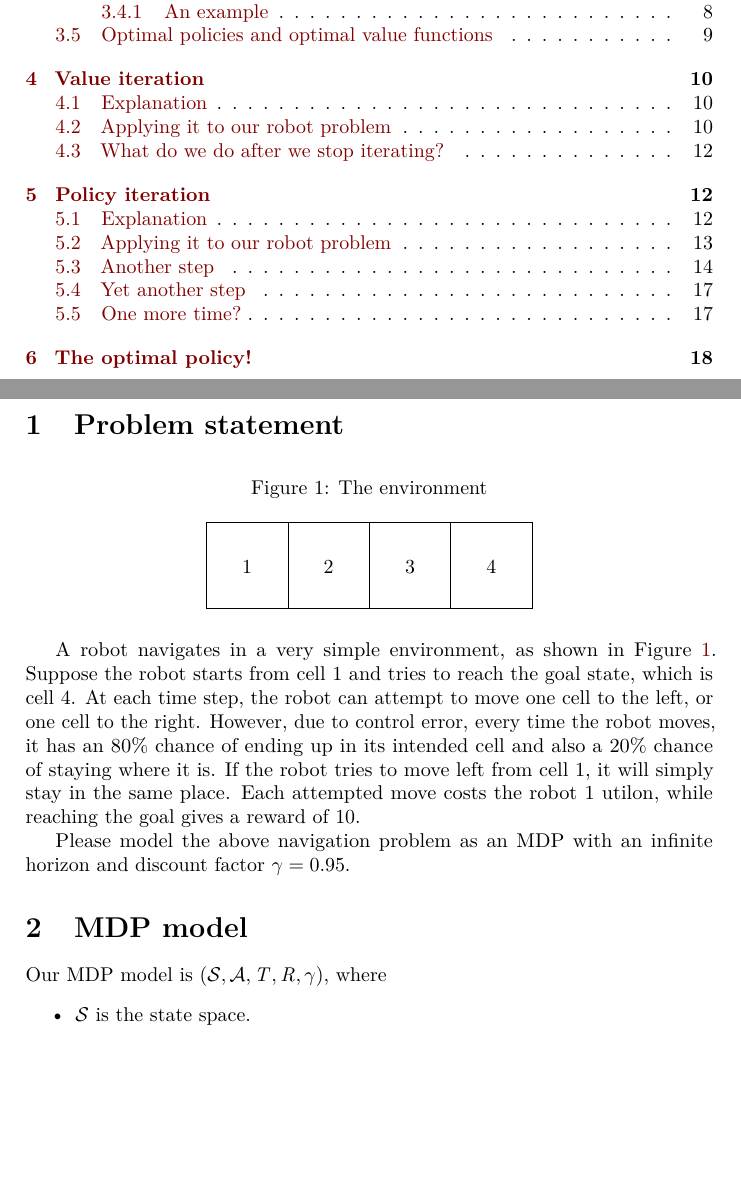
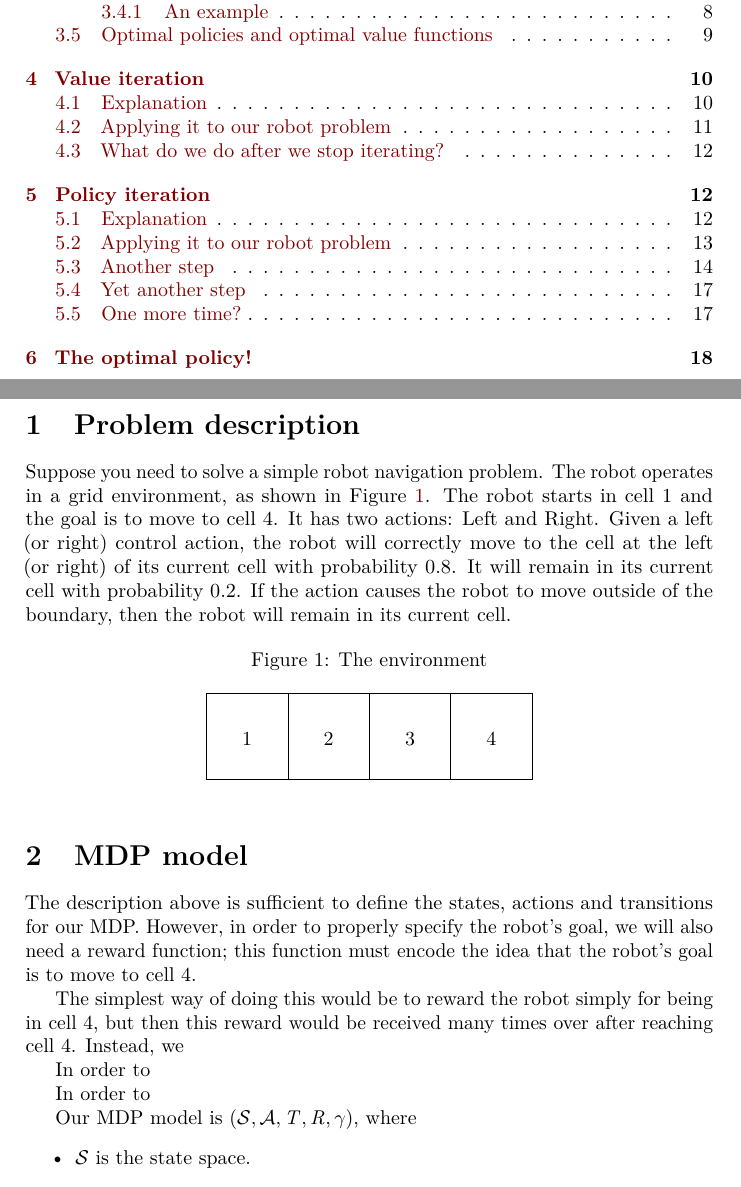
Before and after one commit to lackofcheese/mdp-tutorial, a LaTeX document (main.tex): two parts of pages 1 and 2 of 19, joined at a grey line, cut so that both start at the same text, the shorter picture padded with empty space. Compiled offline with pdfLaTeX.

Commit message:
Started making changes for 2015.

```diff
--- a/main.tex
+++ b/main.tex
@@ -58,7 +58,14 @@
 \tableofcontents
 \clearpage
 
-\section{Problem statement}
+\section{Problem description}
+Suppose you need to solve a simple robot navigation problem. The robot operates
+in a grid environment, as shown in Figure~\ref{fig:env}. The robot starts in cell 1 and the goal is
+to move to cell 4. It has two actions: Left and Right. Given a left (or right) control
+action, the robot will correctly move to the cell at the left (or right) of its current cell
+with probability 0.8. It will remain in its current cell with probability 0.2. If the action
+causes the robot to move outside of the boundary, then the robot will remain in its
+current cell.
 \begin{figure}[h]
   \centering
   \caption{The environment}
@@ -69,24 +76,20 @@
     \hline
   \end{tabular}
 \end{figure}
-A robot navigates in a very simple environment,
-as shown in Figure~\ref{fig:env}.
-Suppose the robot starts from cell 1 and tries to reach the goal state, which is
-cell 4.
-At each time step, the robot can attempt to move one cell to the left,
-or one cell to the right.
-However, due to control error, every time the robot moves,
-it has an 80\% chance of ending up in its intended cell and also a 20\%
-chance of staying where it is.
-If the robot tries to move left from cell 1, it will simply stay in the
-same place.
-Each attempted move costs the robot 1 utilon,
-while reaching the goal gives a reward of 10.
+\section{MDP model}
+The description above is sufficient to define the states, actions and transitions for our MDP.
+However, in order to properly specify the robot's goal, we will also need a reward function;
+this function must encode the idea that the robot's goal is to move to cell 4.
 
-Please model the above navigation problem as an MDP with an infinite horizon and
-discount factor $\gamma=0.95$.
+The simplest way of doing this would be to reward the robot simply for being in cell 4,
+but then this reward would be received many times over after reaching cell 4.
+Instead, we
 
-\section{MDP model}
+
+In order to
+
+In order to
+
 Our MDP model is $(\stSpace, \actSpace, \transFunc, \rewFunc, \gamma)$, where
 \begin{itemize}
   \item $\stSpace$ is the state space.
```
Also changed, not shown: main.pdf.
